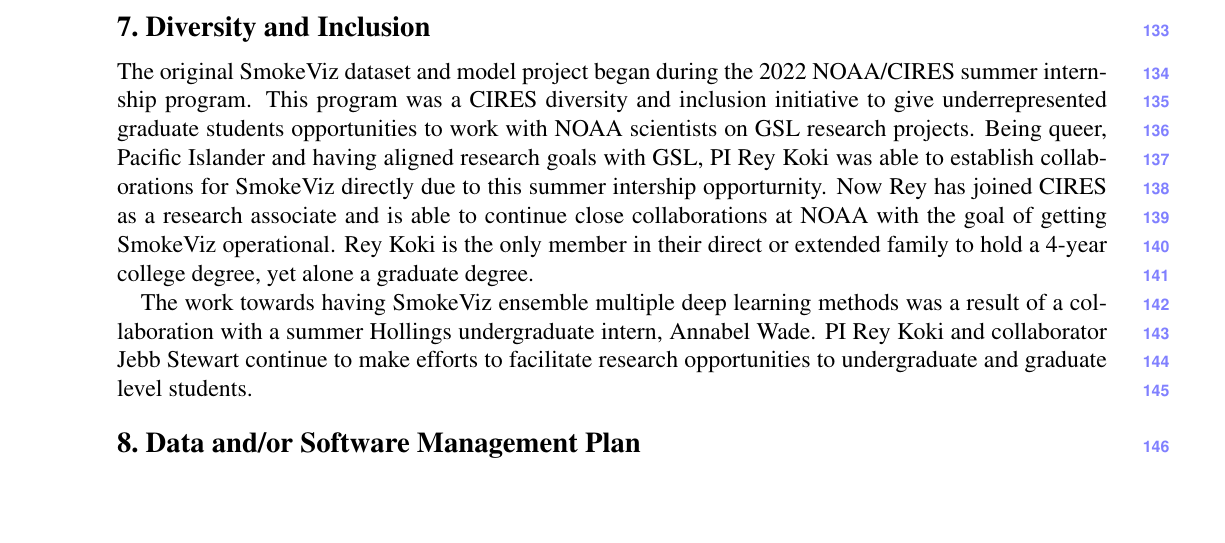
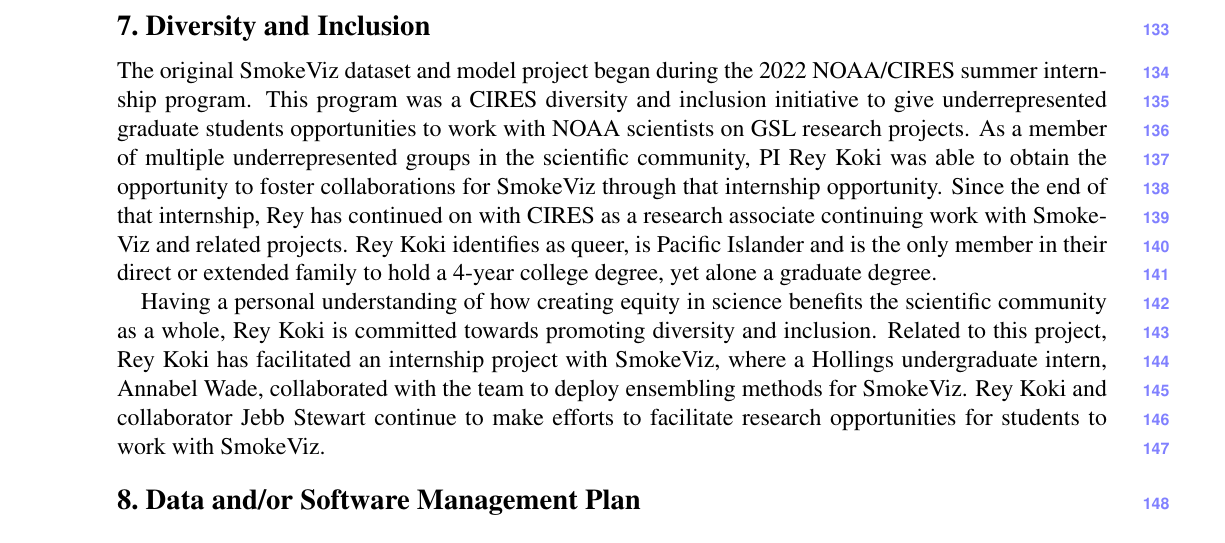
Before and after one commit to reykoki/WPO_proposal, a LaTeX document (main.tex, which reads sec/1_intro.tex): part of page 7 of 7 before the commit and part of page 7 of 8 after it, cut so that both start at the same text, the shorter picture padded with empty space. Compiled offline with pdfLaTeX.

Commit message:
DI statement

```diff
--- a/sec/1_intro.tex
+++ b/sec/1_intro.tex
@@ -95,9 +95,9 @@
 
 \section{Diversity and Inclusion}
 
-The original SmokeViz dataset and model project began during the 2022 NOAA/CIRES summer internship program. This program was a CIRES diversity and inclusion initiative to give underrepresented graduate students opportunities to work with NOAA scientists on GSL research projects. Being queer, Pacific Islander and having aligned research goals with GSL, PI Rey Koki was able to establish collaborations for SmokeViz directly due to this summer intership opporturnity. Now Rey has joined CIRES as a research associate and is able to continue close collaborations at NOAA with the goal of getting SmokeViz operational. Rey Koki is the only member in their direct or extended family to hold a 4-year college degree, yet alone a graduate degree.
+The original SmokeViz dataset and model project began during the 2022 NOAA/CIRES summer internship program. This program was a CIRES diversity and inclusion initiative to give underrepresented graduate students opportunities to work with NOAA scientists on GSL research projects. As a member of multiple underrepresented groups in the scientific community, PI Rey Koki was able to obtain the opportunity to foster collaborations for SmokeViz through that internship opportunity. Since the end of that internship, Rey has continued on with CIRES as a research associate continuing work with SmokeViz and related projects. Rey Koki identifies as queer, is Pacific Islander and is the only member in their direct or extended family to hold a 4-year college degree, yet alone a graduate degree.
 
-The work towards having SmokeViz ensemble multiple deep learning methods was a result of a collaboration with a summer Hollings undergraduate intern, Annabel Wade. PI Rey Koki and collaborator Jebb Stewart continue to make efforts to facilitate research opportunities to undergraduate and graduate level students.
+Having a personal understanding of how creating equity in science benefits the scientific community as a whole, Rey Koki is committed towards promoting diversity and inclusion. Related to this project, Rey Koki has facilitated an internship project with SmokeViz, where a Hollings undergraduate intern, Annabel Wade, collaborated with the team to deploy ensembling methods for SmokeViz. Rey Koki and collaborator Jebb Stewart continue to make efforts to facilitate research opportunities for students to work with SmokeViz.
 
 \section{Data and/or Software Management Plan}
 
```
